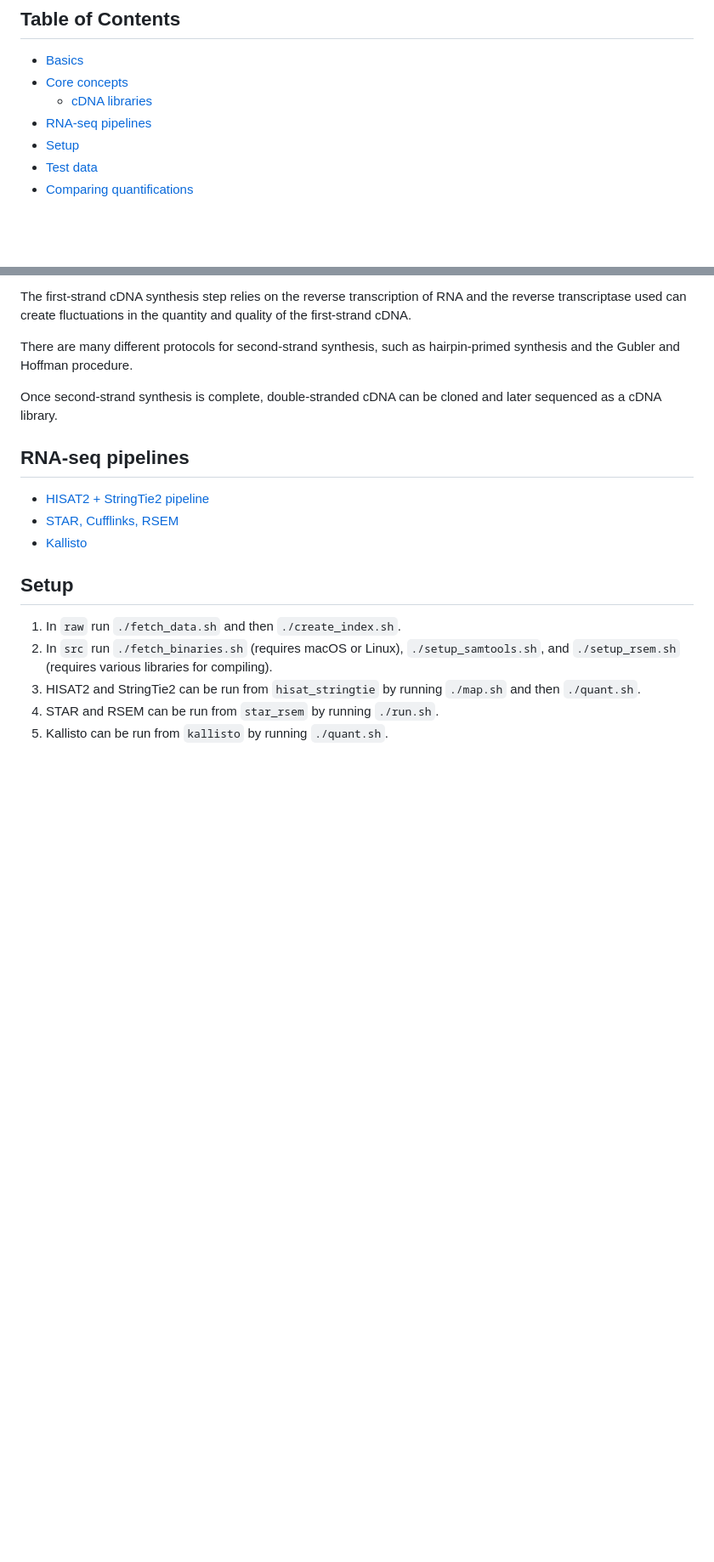
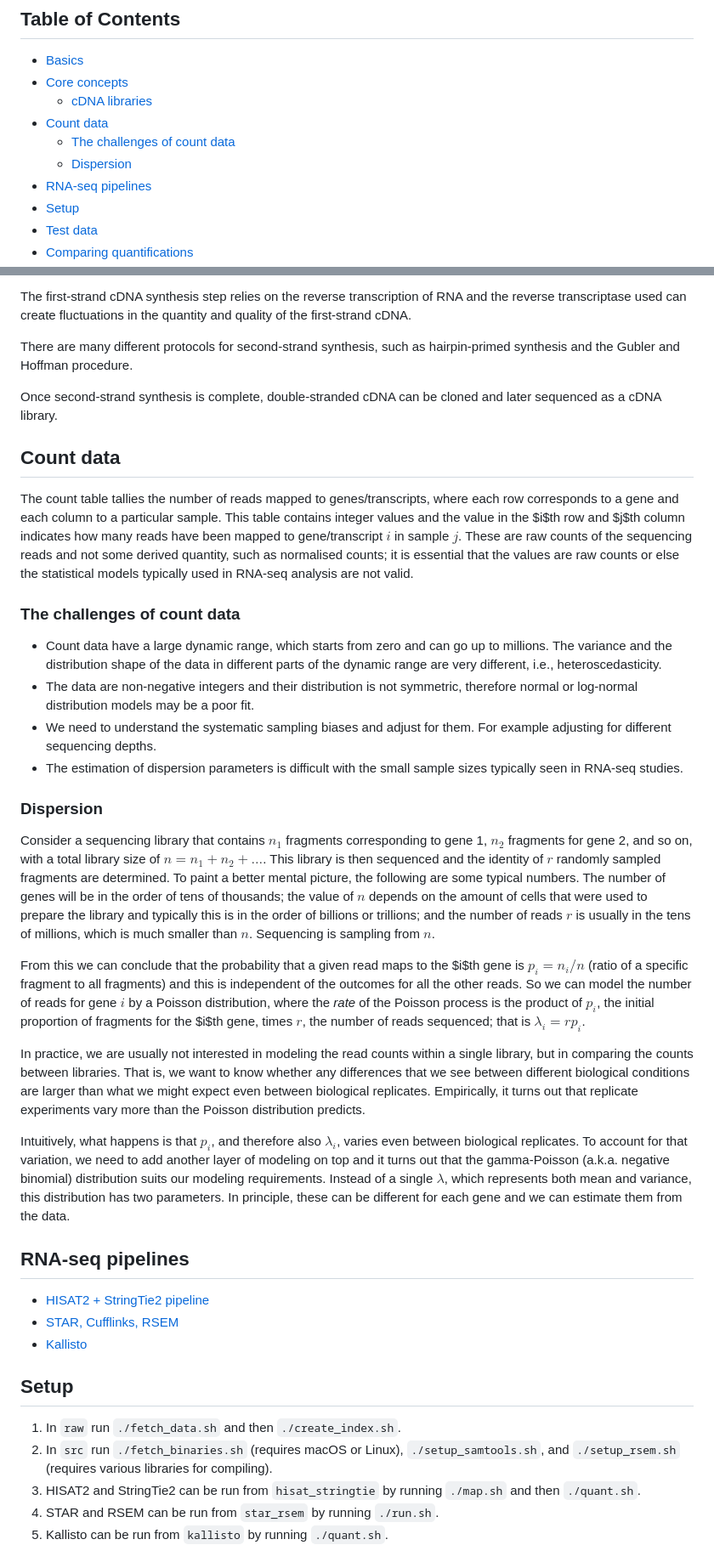
Before and after one commit to davetang/rnaseq, a Markdown page: README.md, 2 parts joined by grey strips. Shown at 85% size. Rendered like a GitHub page; blank space fills up the shorter version.

Commit message:
Count data and its challenges

```diff
--- a/README.md
+++ b/README.md
@@ -3,6 +3,9 @@
   - [Basics](#basics)
   - [Core concepts](#core-concepts)
     - [cDNA libraries](#cdna-libraries)
+  - [Count data](#count-data)
+    - [The challenges of count data](#the-challenges-of-count-data)
+    - [Dispersion](#dispersion)
   - [RNA-seq pipelines](#rna-seq-pipelines)
   - [Setup](#setup)
   - [Test data](#test-data)
@@ -47,6 +50,27 @@ The first-strand cDNA synthesis step relies on the reverse transcription of RNA
 There are many different protocols for second-strand synthesis, such as hairpin-primed synthesis and the Gubler and Hoffman procedure.
 
 Once second-strand synthesis is complete, double-stranded cDNA can be cloned and later sequenced as a cDNA library.
+
+## Count data
+
+The count table tallies the number of reads mapped to genes/transcripts, where each row corresponds to a gene and each column to a particular sample. This table contains integer values and the value in the $i$th row and $j$th column indicates how many reads have been mapped to gene/transcript $i$ in sample $j$. These are raw counts of the sequencing reads and not some derived quantity, such as normalised counts; it is essential that the values are raw counts or else the statistical models typically used in RNA-seq analysis are not valid.
+
+### The challenges of count data
+
+* Count data have a large dynamic range, which starts from zero and can go up to millions. The variance and the distribution shape of the data in different parts of the dynamic range are very different, i.e., heteroscedasticity.
+* The data are non-negative integers and their distribution is not symmetric, therefore normal or log-normal distribution models may be a poor fit.
+* We need to understand the systematic sampling biases and adjust for them. For example adjusting for different sequencing depths.
+* The estimation of dispersion parameters is difficult with the small sample sizes typically seen in RNA-seq studies.
+
+### Dispersion
+
+Consider a sequencing library that contains $n_1$ fragments corresponding to gene 1, $n_2$ fragments for gene 2, and so on, with a total library size of $n = n_1 + n_2 + \ldots$. This library is then sequenced and the identity of $r$ randomly sampled fragments are determined. To paint a better mental picture, the following are some typical numbers. The number of genes will be in the order of tens of thousands; the value of $n$ depends on the amount of cells that were used to prepare the library and typically this is in the order of billions or trillions; and the number of reads $r$ is usually in the tens of millions, which is much smaller than $n$. Sequencing is sampling from $n$.
+
+From this we can conclude that the probability that a given read maps to the $i$th gene is $p_i = n_i/n$ (ratio of a specific fragment to all fragments) and this is independent of the outcomes for all the other reads. So we can model the number of reads for gene $i$ by a Poisson distribution, where the _rate_ of the Poisson process is the product of $p_i$, the initial proportion of fragments for the $i$th gene, times $r$, the number of reads sequenced; that is $\lambda_i = rp_i$.
+
+In practice, we are usually not interested in modeling the read counts within a single library, but in comparing the counts between libraries. That is, we want to know whether any differences that we see between different biological conditions are larger than what we might expect even between biological replicates. Empirically, it turns out that replicate experiments vary more than the Poisson distribution predicts.
+
+Intuitively, what happens is that $p_i$, and therefore also $\lambda_i$, varies even between biological replicates. To account for that variation, we need to add another layer of modeling on top and it turns out that the gamma-Poisson (a.k.a. negative binomial) distribution suits our modeling requirements. Instead of a single $\lambda$, which represents both mean and variance, this distribution has two parameters. In principle, these can be different for each gene and we can estimate them from the data.
 
 ## RNA-seq pipelines
 
```
